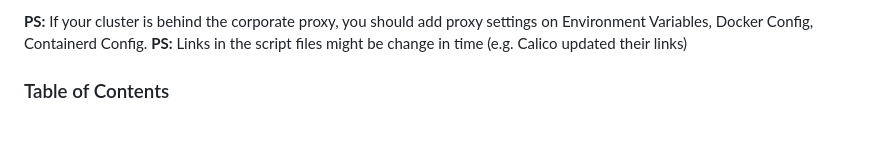
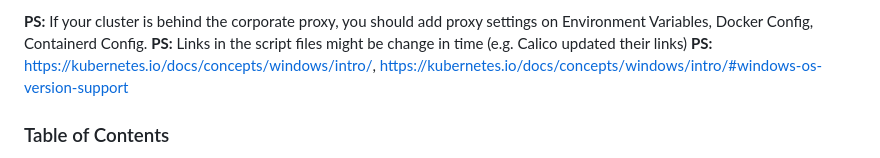
Before and after one commit to omerbsezer/Fast-Kubernetes, a Markdown page: K8s-Kubeadm-Cluster-Setup.md, the part around the change. GitHub-like rendering; blank space fills up the shorter version.

```diff
--- a/K8s-Kubeadm-Cluster-Setup.md
+++ b/K8s-Kubeadm-Cluster-Setup.md
@@ -13,6 +13,7 @@ When creating K8s cluster with Ubuntu and Windows, please use **Ubuntu 20.04, an
 
 **PS:** If your cluster is behind the corporate proxy, you should add proxy settings on Environment Variables, Docker Config, Containerd Config.
 **PS:** Links in the script files might be change in time (e.g. Calico updated their links)
+**PS:** https://kubernetes.io/docs/concepts/windows/intro/, https://kubernetes.io/docs/concepts/windows/intro/#windows-os-version-support
 
 ### Table of Contents
 - [Creating Cluster With Kubeadm, Containerd](#creating)
```
